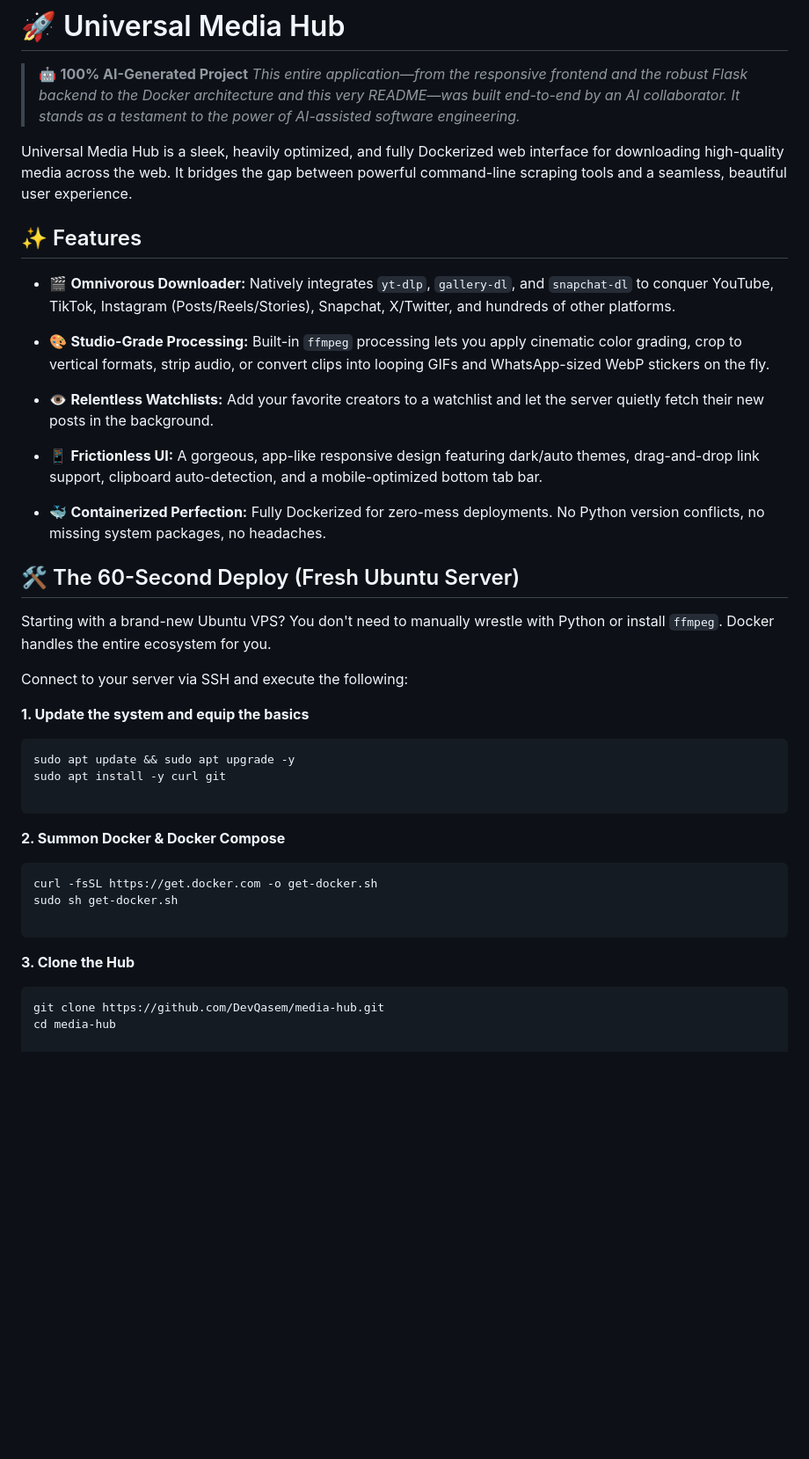
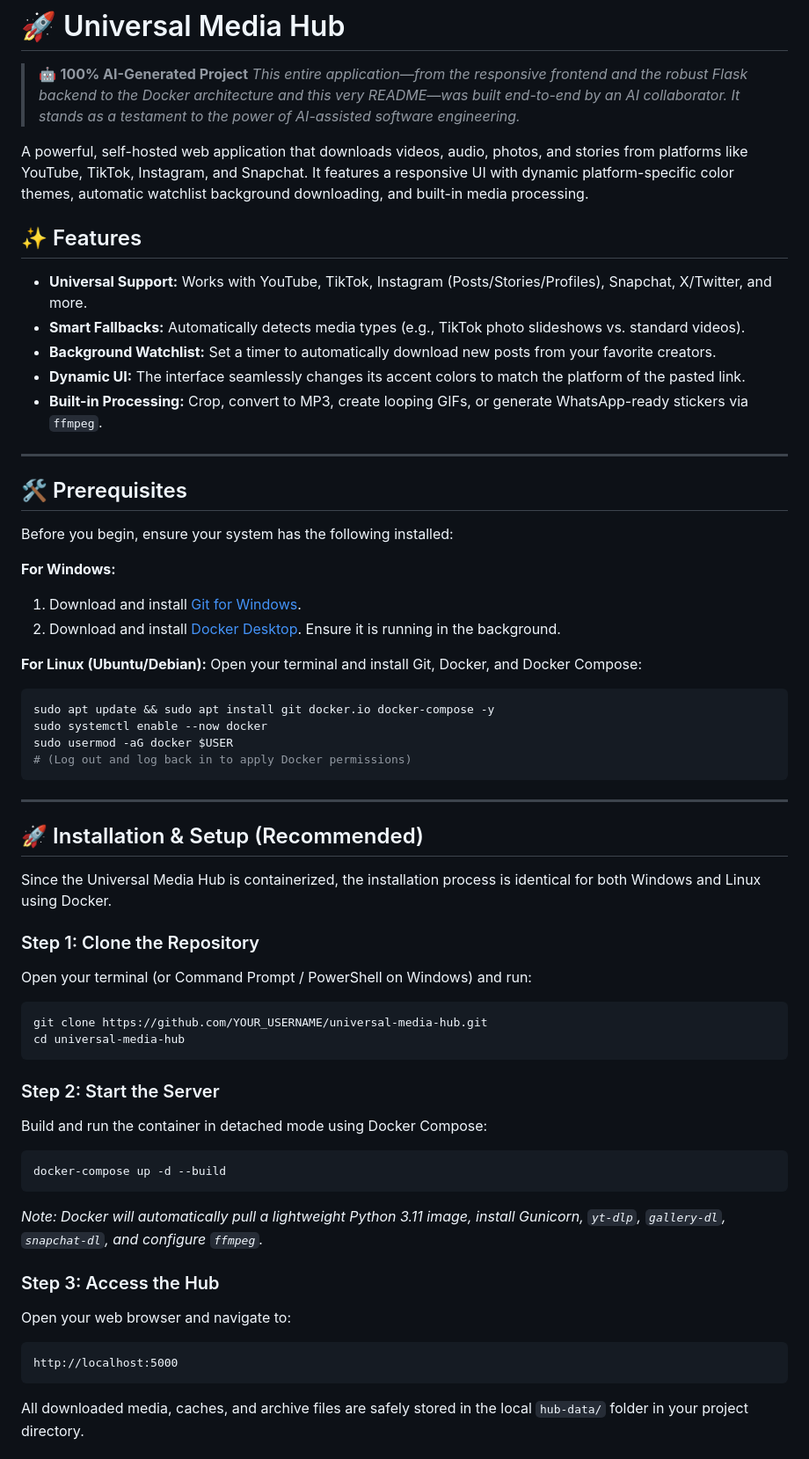
Before and after one commit to DevQasem/media-hub, a Markdown page: README.md, the part around one of its changes. Shown at 88% size. Rendered like a GitHub page; blank space fills up the shorter version.

````diff
--- a/README.md
+++ b/README.md
@@ -3,45 +3,58 @@
 > 🤖 **100% AI-Generated Project**
 > *This entire application—from the responsive frontend and the robust Flask backend to the Docker architecture and this very README—was built end-to-end by an AI collaborator. It stands as a testament to the power of AI-assisted software engineering.*
 
-Universal Media Hub is a sleek, heavily optimized, and fully Dockerized web interface for downloading high-quality media across the web. It bridges the gap between powerful command-line scraping tools and a seamless, beautiful user experience.
+A powerful, self-hosted web application that downloads videos, audio, photos, and stories from platforms like YouTube, TikTok, Instagram, and Snapchat. It features a responsive UI with dynamic platform-specific color themes, automatic watchlist background downloading, and built-in media processing.
 
 ## ✨ Features
+*   **Universal Support:** Works with YouTube, TikTok, Instagram (Posts/Stories/Profiles), Snapchat, X/Twitter, and more.
+*   **Smart Fallbacks:** Automatically detects media types (e.g., TikTok photo slideshows vs. standard videos).
+*   **Background Watchlist:** Set a timer to automatically download new posts from your favorite creators.
+*   **Dynamic UI:** The interface seamlessly changes its accent colors to match the platform of the pasted link.
+*   **Built-in Processing:** Crop, convert to MP3, create looping GIFs, or generate WhatsApp-ready stickers via `ffmpeg`.
 
-* 🎬 **Omnivorous Downloader:** Natively integrates `yt-dlp`, `gallery-dl`, and `snapchat-dl` to conquer YouTube, TikTok, Instagram (Posts/Reels/Stories), Snapchat, X/Twitter, and hundreds of other platforms.
+---
 
-* 🎨 **Studio-Grade Processing:** Built-in `ffmpeg` processing lets you apply cinematic color grading, crop to vertical formats, strip audio, or convert clips into looping GIFs and WhatsApp-sized WebP stickers on the fly.
+## 🛠️ Prerequisites
 
-* 👁️ **Relentless Watchlists:** Add your favorite creators to a watchlist and let the server quietly fetch their new posts in the background.
+Before you begin, ensure your system has the following installed:
 
-* 📱 **Frictionless UI:** A gorgeous, app-like responsive design featuring dark/auto themes, drag-and-drop link support, clipboard auto-detection, and a mobile-optimized bottom tab bar.
+**For Windows:**
+1. Download and install [Git for Windows](https://gitforwindows.org/).
+2. Download and install [Docker Desktop](https://www.docker.com/products/docker-desktop/). Ensure it is running in the background.
 
-* 🐳 **Containerized Perfection:** Fully Dockerized for zero-mess deployments. No Python version conflicts, no missing system packages, no headaches.
-
-## 🛠️ The 60-Second Deploy (Fresh Ubuntu Server)
-
-Starting with a brand-new Ubuntu VPS? You don't need to manually wrestle with Python or install `ffmpeg`. Docker handles the entire ecosystem for you.
-
-Connect to your server via SSH and execute the following:
-
-**1. Update the system and equip the basics**
-
-```
-sudo apt update && sudo apt upgrade -y
-sudo apt install -y curl git
-
+**For Linux (Ubuntu/Debian):**
+Open your terminal and install Git, Docker, and Docker Compose:
+```bash
+sudo apt update && sudo apt install git docker.io docker-compose -y
+sudo systemctl enable --now docker
+sudo usermod -aG docker $USER
+# (Log out and log back in to apply Docker permissions)
 ```
 
-**2. Summon Docker & Docker Compose**
+---
 
-```
-curl -fsSL https://get.docker.com -o get-docker.sh
-sudo sh get-docker.sh
+## 🚀 Installation & Setup (Recommended)
 
+Since the Universal Media Hub is containerized, the installation process is identical for both Windows and Linux using Docker.
+
+### Step 1: Clone the Repository
+Open your terminal (or Command Prompt / PowerShell on Windows) and run:
+```bash
+git clone https://github.com/YOUR_USERNAME/universal-media-hub.git
+cd universal-media-hub
 ```
 
-**3. Clone the Hub**
+### Step 2: Start the Server
+Build and run the container in detached mode using Docker Compose:
+```bash
+docker-compose up -d --build
+```
+*Note: Docker will automatically pull a lightweight Python 3.11 image, install Gunicorn, `yt-dlp`, `gallery-dl`, `snapchat-dl`, and configure `ffmpeg`.*
 
+### Step 3: Access the Hub
+Open your web browser and navigate to:
+```text
+http://localhost:5000
 ```
-git clone https://github.com/DevQasem/media-hub.git
-cd media-hub
+All downloaded media, caches, and archive files are safely stored in the local `hub-data/` folder in your project directory.
 
````
Also changed, not shown: other parts of README.md (+35 -38 lines).
